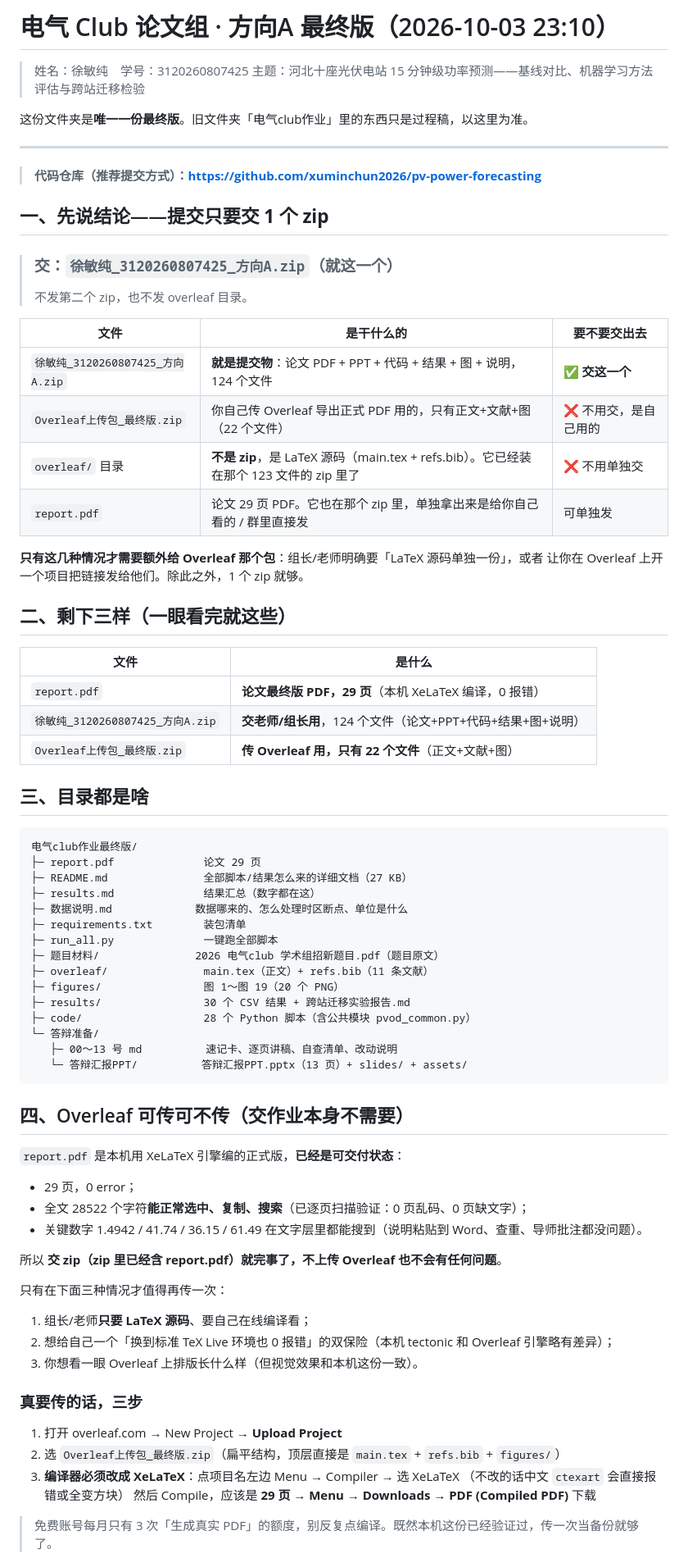
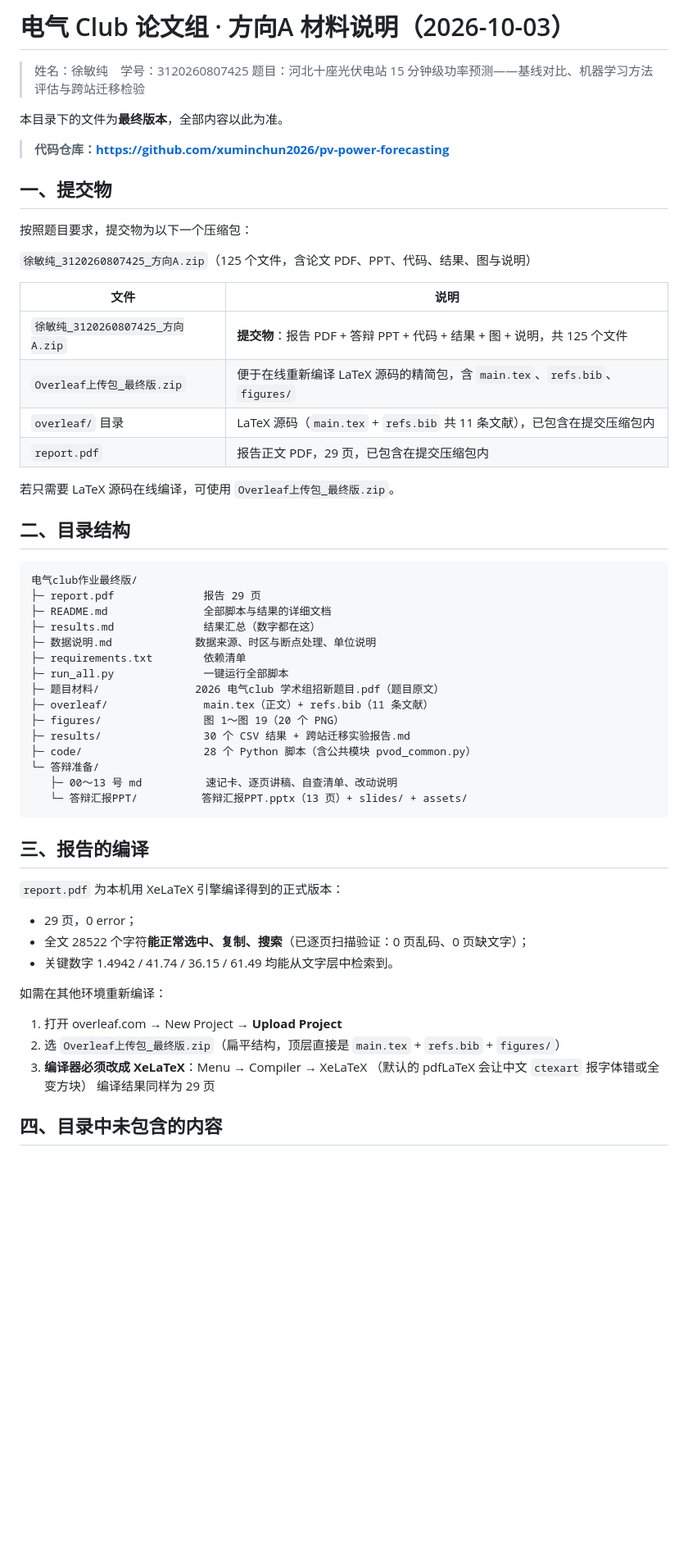
Before and after one commit to xuminchun2026/pv-power-forecasting, a Markdown page: 最终版说明.md, the part around one of its changes. Shown at 82% size. Drawn GitHub-style; blank space fills up the shorter version.

Commit message:
docs: 版本说明改为对外说明口径，统一文件数 125

````diff
--- a/最终版说明.md
+++ b/最终版说明.md
@@ -1,47 +1,37 @@
-# 电气 Club 论文组 · 方向A 最终版（2026-10-03 23:10）
+# 电气 Club 论文组 · 方向A 材料说明（2026-10-03）
 
 > 姓名：徐敏纯　学号：3120260807425
-> 主题：河北十座光伏电站 15 分钟级功率预测——基线对比、机器学习方法评估与跨站迁移检验
+> 题目：河北十座光伏电站 15 分钟级功率预测——基线对比、机器学习方法评估与跨站迁移检验
 
-这份文件夹是**唯一一份最终版**。旧文件夹「电气club作业」里的东西只是过程稿，以这里为准。
+本目录下的文件为**最终版本**，全部内容以此为准。
 
----
+> **代码仓库：https://github.com/xuminchun2026/pv-power-forecasting**
 
-> **代码仓库（推荐提交方式）：https://github.com/xuminchun2026/pv-power-forecasting**
+## 一、提交物
 
-## 一、先说结论——提交只要交 **1 个 zip**
+按照题目要求，提交物为以下一个压缩包：
 
-> ### 交：`徐敏纯_3120260807425_方向A.zip`（就这一个）
-> 不发第二个 zip，也不发 overleaf 目录。
+`徐敏纯_3120260807425_方向A.zip`（125 个文件，含论文 PDF、PPT、代码、结果、图与说明）
 
-| 文件 | 是干什么的 | 要不要交出去 |
-|---|---|---|
-| `徐敏纯_3120260807425_方向A.zip` | **就是提交物**：论文 PDF + PPT + 代码 + 结果 + 图 + 说明，124 个文件 | ✅ **交这一个** |
-| `Overleaf上传包_最终版.zip` | 你自己传 Overleaf 导出正式 PDF 用的，只有正文+文献+图（22 个文件） | ❌ 不用交，是自己用的 |
-| `overleaf/` 目录 | **不是 zip**，是 LaTeX 源码（main.tex + refs.bib）。它已经装在那个 123 文件的 zip 里了 | ❌ 不用单独交 |
-| `report.pdf` | 论文 29 页 PDF。它也在那个 zip 里，单独拿出来是给你自己看的 / 群里直接发 | 可单独发 |
+| 文件 | 说明 |
+|---|---|
+| `徐敏纯_3120260807425_方向A.zip` | **提交物**：报告 PDF + 答辩 PPT + 代码 + 结果 + 图 + 说明，共 125 个文件 |
+| `Overleaf上传包_最终版.zip` | 便于在线重新编译 LaTeX 源码的精简包，含 `main.tex`、`refs.bib`、`figures/` |
+| `overleaf/` 目录 | LaTeX 源码（`main.tex` + `refs.bib` 共 11 条文献），已包含在提交压缩包内 |
+| `report.pdf` | 报告正文 PDF，29 页，已包含在提交压缩包内 |
 
-**只有这几种情况才需要额外给 Overleaf 那个包**：组长/老师明确要「LaTeX 源码单独一份」，或者
-让你在 Overleaf 上开一个项目把链接发给他们。除此之外，1 个 zip 就够。
+若只需要 LaTeX 源码在线编译，可使用 `Overleaf上传包_最终版.zip`。
 
-## 二、剩下三样（一眼看完就这些）
-
-| 文件 | 是什么 |
-|---|---|
-| `report.pdf` | **论文最终版 PDF，29 页**（本机 XeLaTeX 编译，0 报错） |
-| `徐敏纯_3120260807425_方向A.zip` | **交老师/组长用**，124 个文件（论文+PPT+代码+结果+图+说明） |
-| `Overleaf上传包_最终版.zip` | **传 Overleaf 用，只有 22 个文件**（正文+文献+图） |
-
-## 三、目录都是啥
+## 二、目录结构
 
 ```
 电气club作业最终版/
-├─ report.pdf              论文 29 页
-├─ README.md               全部脚本/结果怎么来的详细文档（27 KB）
+├─ report.pdf              报告 29 页
+├─ README.md               全部脚本与结果的详细文档
 ├─ results.md              结果汇总（数字都在这）
-├─ 数据说明.md             数据哪来的、怎么处理时区断点、单位是什么
-├─ requirements.txt        装包清单
-├─ run_all.py              一键跑全部脚本
+├─ 数据说明.md             数据来源、时区与断点处理、单位说明
+├─ requirements.txt        依赖清单
+├─ run_all.py              一键运行全部脚本
 ├─ 题目材料/               2026 电气club 学术组招新题目.pdf（题目原文）
 ├─ overleaf/               main.tex（正文）+ refs.bib（11 条文献）
 ├─ figures/                图 1～图 19（20 个 PNG）
@@ -52,29 +42,21 @@
    └─ 答辩汇报PPT/          答辩汇报PPT.pptx（13 页）+ slides/ + assets/
 ```
 
-## 四、Overleaf 可传可不传（**交作业本身不需要**）
+## 三、报告的编译
 
-`report.pdf` 是本机用 XeLaTeX 引擎编的正式版，**已经是可交付状态**：
+`report.pdf` 为本机用 XeLaTeX 引擎编译得到的正式版本：
 
 - 29 页，0 error；
 - 全文 28522 个字符**能正常选中、复制、搜索**（已逐页扫描验证：0 页乱码、0 页缺文字）；
-- 关键数字 1.4942 / 41.74 / 36.15 / 61.49 在文字层里都能搜到（说明粘贴到 Word、查重、导师批注都没问题）。
+- 关键数字 1.4942 / 41.74 / 36.15 / 61.49 均能从文字层中检索到。
 
-所以 **交 zip（zip 里已经含 report.pdf）就完事了，不上传 Overleaf 也不会有任何问题**。
-
-只有在下面三种情况才值得再传一次：
-
-1. 组长/老师**只要 LaTeX 源码**、要自己在线编译看；
-2. 想给自己一个「换到标准 TeX Live 环境也 0 报错」的双保险（本机 tectonic 和 Overleaf 引擎略有差异）；
-3. 你想看一眼 Overleaf 上排版长什么样（但视觉效果和本机这份一致）。
-
-### 真要传的话，三步
+如需在其他环境重新编译：
 
 1. 打开 overleaf.com → New Project → **Upload Project**
 2. 选 `Overleaf上传包_最终版.zip`（扁平结构，顶层直接是 `main.tex` + `refs.bib` + `figures/`）
-3. **编译器必须改成 XeLaTeX**：点项目名左边 Menu → Compiler → 选 XeLaTeX
-   （不改的话中文 `ctexart` 会直接报错或全变方块）
-   然后 Compile，应该是 **29 页 → Menu → Downloads → PDF (Compiled PDF)** 下载
+3. **编译器必须改成 XeLaTeX**：Menu → Compiler → XeLaTeX
+   （默认的 pdfLaTeX 会让中文 `ctexart` 报字体错或全变方块）
+   编译结果同样为 29 页
 
-> 免费账号每月只有 3 次「生成真实 PDF」的额度，别反复点编译。既然本机这份已经验证过，传一次当备份就够了。
+## 四、目录中未包含的内容
 
````
Also changed, not shown: other parts of 最终版说明.md (+12 -16 lines).
